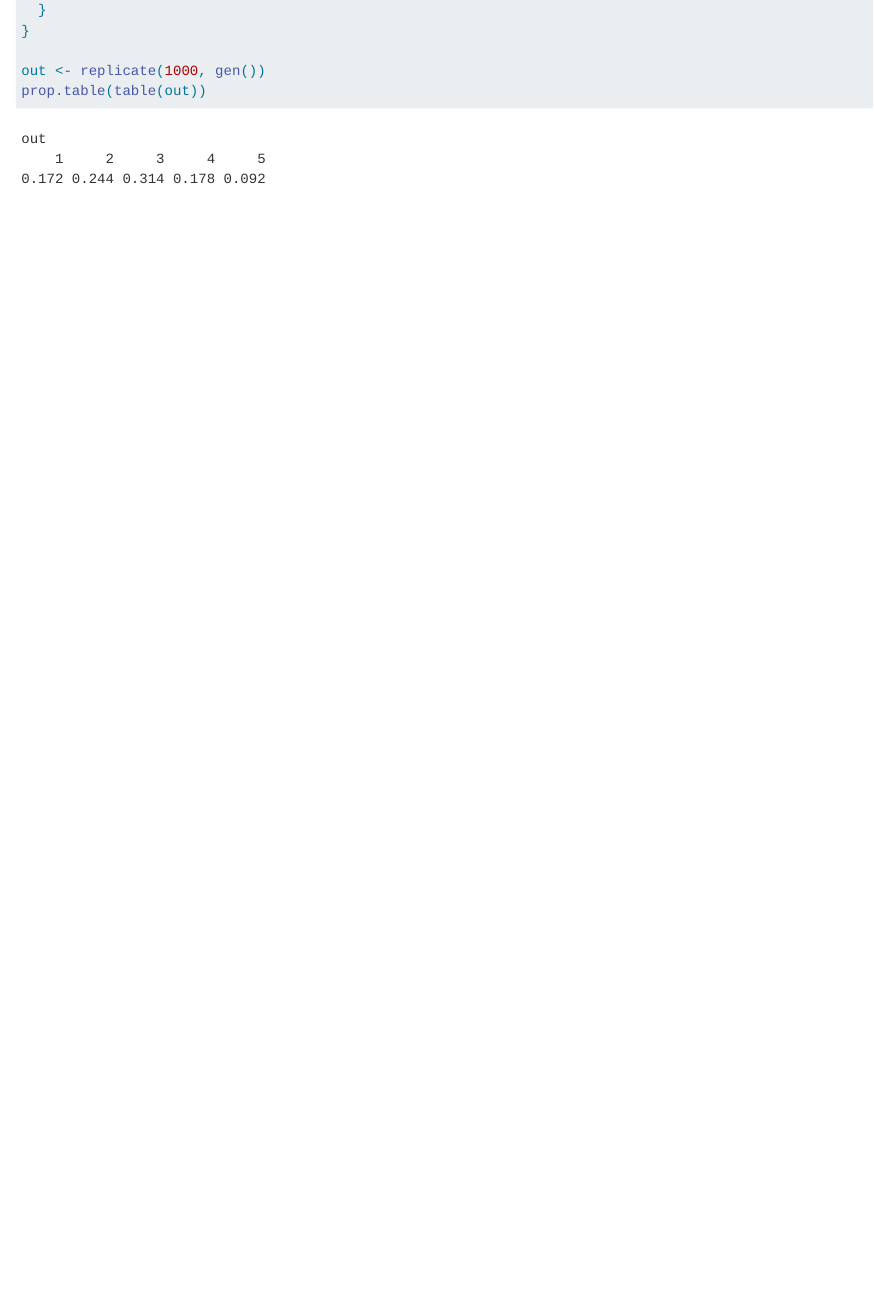
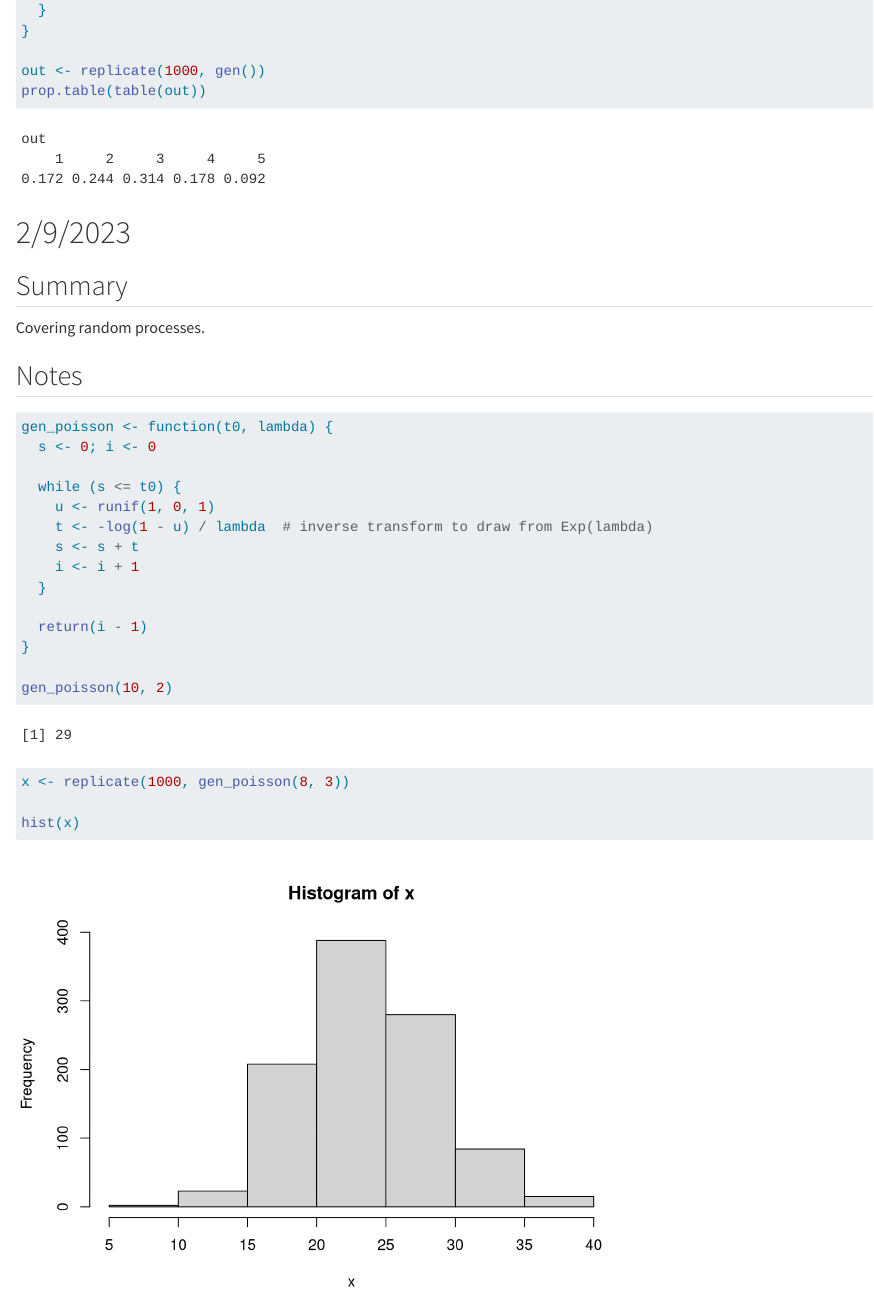
Before and after one commit to ndrewwm/math-472, a Quarto document (class-notes.qmd): the page in a window 1100 px wide, from 10930 px down. Rendered offline with R 4.5, knitr and Pandoc in place of Quarto, with nearby package versions; code that draws random numbers runs with fixed seeds of ours; some code elsewhere in the file could not run offline.

Commit message:
Notes from class

````diff
--- a/class-notes.qmd
+++ b/class-notes.qmd
@@ -424,3 +424,32 @@ gen <- function() {
 out <- replicate(1000, gen())
 prop.table(table(out))
 ```
+
+# 2/9/2023
+
+## Summary
+
+Covering random processes.
+
+## Notes
+
+```{r}
+gen_poisson <- function(t0, lambda) {
+  s <- 0; i <- 0
+
+  while (s <= t0) {
+    u <- runif(1, 0, 1)
+    t <- -log(1 - u) / lambda  # inverse transform to draw from Exp(lambda)
+    s <- s + t
+    i <- i + 1
+  }
+
+  return(i - 1)
+}
+
+gen_poisson(10, 2)
+
+x <- replicate(1000, gen_poisson(8, 3))
+
+hist(x)
+```
````
